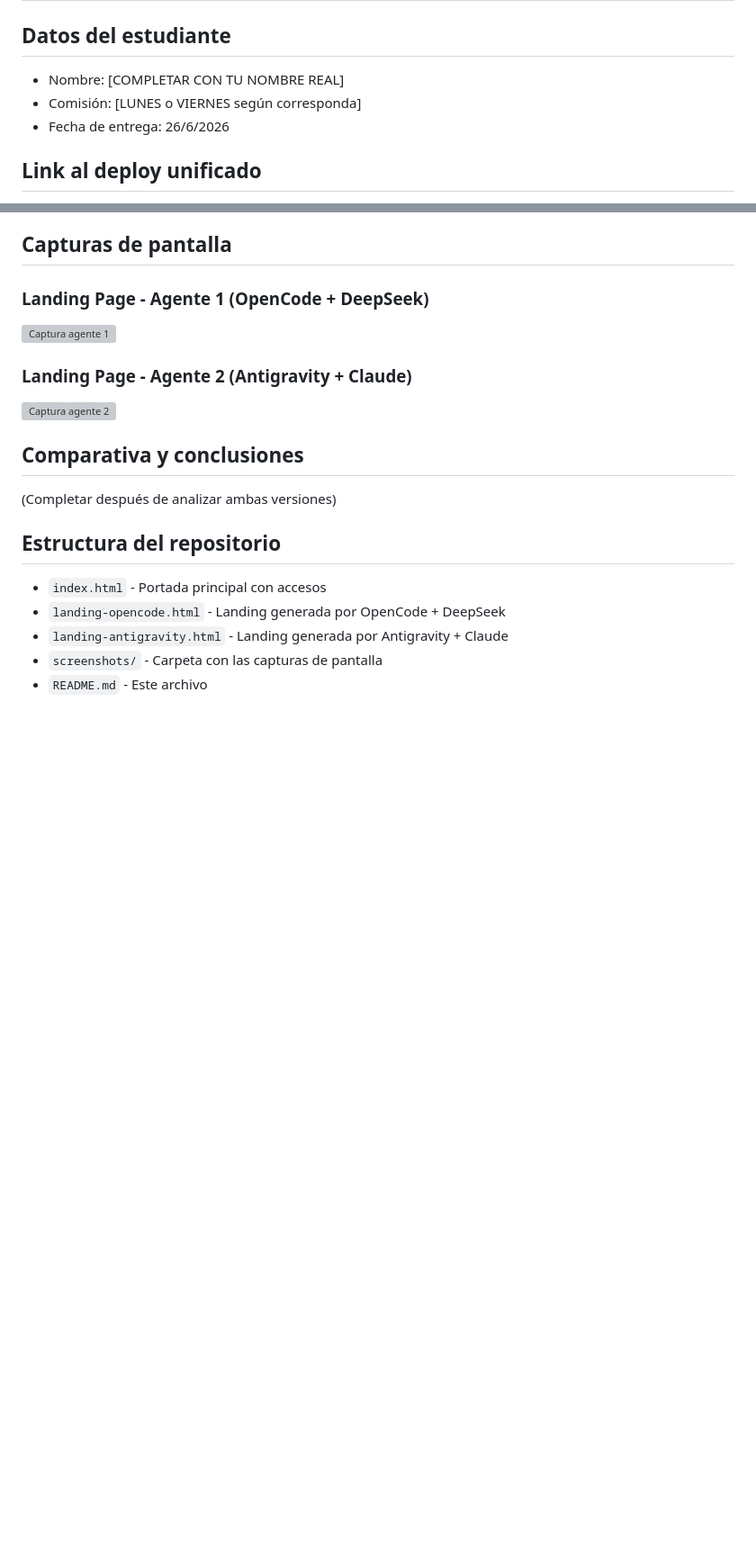
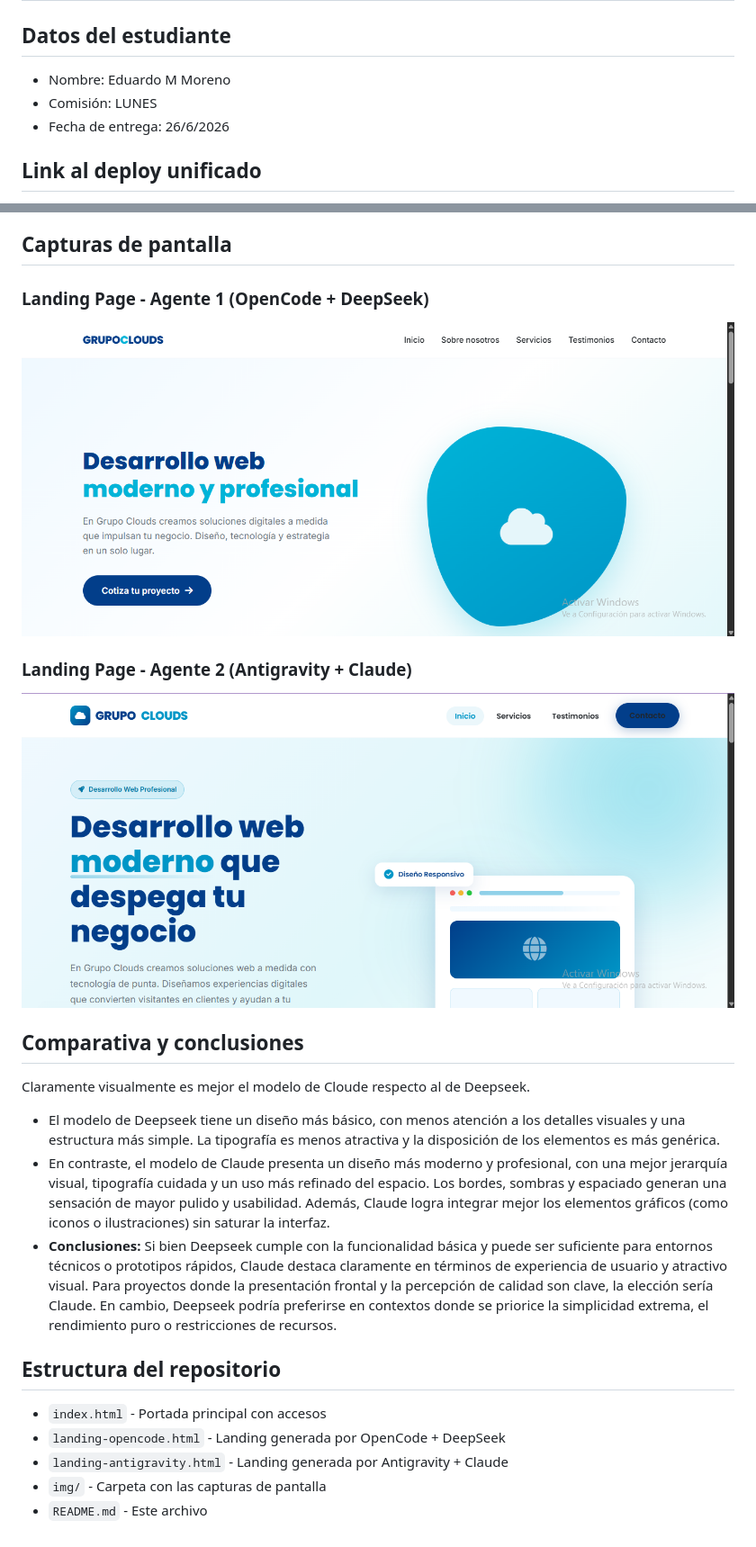
Before and after one commit to EduMMorenolp/PFO2-FrontEnd-DesarrolloDeSistemasWeb, a Markdown page: README.md, 2 parts joined by grey strips. Shown: that part at 90% size. GitHub-like rendering; pictures changed too: img/agente1.png (added), img/agente2.png (added); blank space fills up the shorter version; grey boxes are pictures that could not be loaded.

Commit message:
actualizacion de readme

```diff
--- a/README.md
+++ b/README.md
@@ -1,8 +1,8 @@
 # PFO2 - Prompt Engineering en Agentes de IA
 
 ## Datos del estudiante
-- Nombre: [COMPLETAR CON TU NOMBRE REAL]
-- Comisión: [LUNES o VIERNES según corresponda]
+- Nombre: Eduardo M Moreno
+- Comisión: LUNES
 - Fecha de entrega: 26/6/2026
 
 ## Link al deploy unificado
@@ -13,17 +91,21 @@ PENDIENTE - Reemplazar con el prompt real
 
 ## Capturas de pantalla
 ### Landing Page - Agente 1 (OpenCode + DeepSeek)
-![Captura agente 1](./screenshots/agente1.png)
+![Captura agente 1](./img/agente1.png)
 
 ### Landing Page - Agente 2 (Antigravity + Claude)
-![Captura agente 2](./screenshots/agente2.png)
+![Captura agente 2](./img/agente2.png)
 
 ## Comparativa y conclusiones
-(Completar después de analizar ambas versiones)
+Claramente visualmente es mejor el modelo de Cloude respecto al de Deepseek.
+- El modelo de Deepseek tiene un diseño más básico, con menos atención a los detalles visuales y una estructura más simple. La tipografía es menos atractiva y la disposición de los elementos es más genérica.
+- En contraste, el modelo de Claude presenta un diseño más moderno y profesional, con una mejor jerarquía visual, tipografía cuidada y un uso más refinado del espacio. Los bordes, sombras y espaciado generan una sensación de mayor pulido y usabilidad. Además, Claude logra integrar mejor los elementos gráficos (como iconos o ilustraciones) sin saturar la interfaz.
+- **Conclusiones:**
+Si bien Deepseek cumple con la funcionalidad básica y puede ser suficiente para entornos técnicos o prototipos rápidos, Claude destaca claramente en términos de experiencia de usuario y atractivo visual. Para proyectos donde la presentación frontal y la percepción de calidad son clave, la elección sería Claude. En cambio, Deepseek podría preferirse en contextos donde se priorice la simplicidad extrema, el rendimiento puro o restricciones de recursos.
 
 ## Estructura del repositorio
 - `index.html` - Portada principal con accesos
 - `landing-opencode.html` - Landing generada por OpenCode + DeepSeek
 - `landing-antigravity.html` - Landing generada por Antigravity + Claude
-- `screenshots/` - Carpeta con las capturas de pantalla
+- `img/` - Carpeta con las capturas de pantalla
 - `README.md` - Este archivo
```
Also changed, not shown: other parts of README.md (+79 -1 lines).
